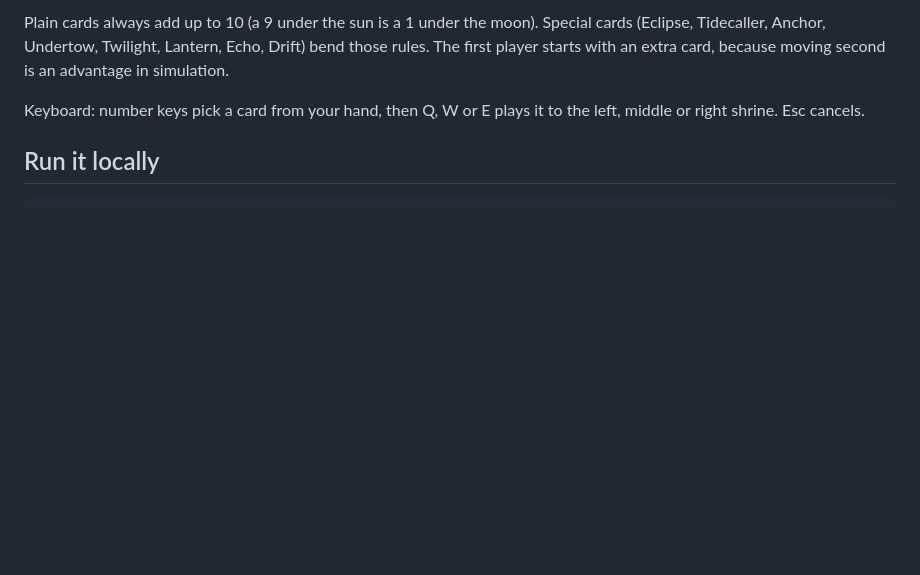
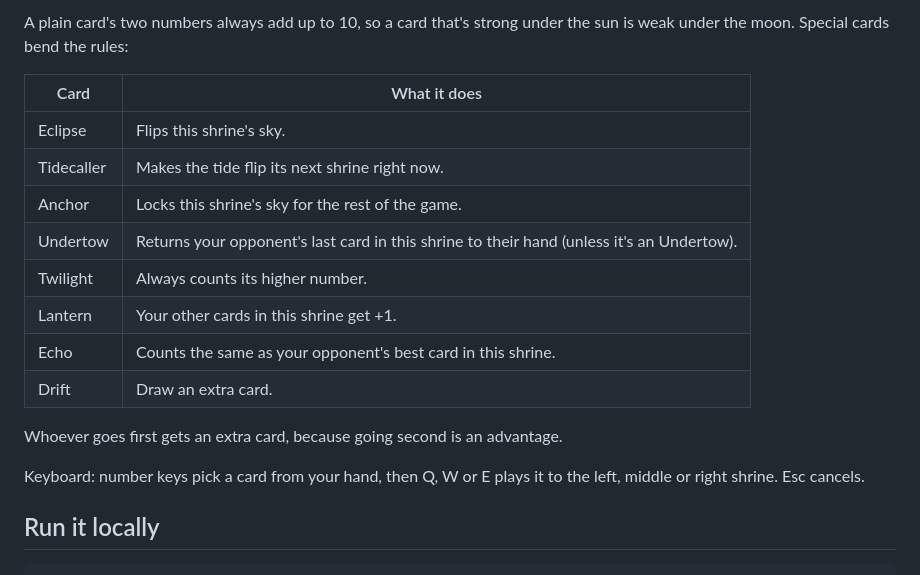
Before and after one commit to isstiaung/tidebound, a Markdown page: README.md, the part around one of its changes. Drawn GitHub-style; blank space fills up the shorter version.

```diff
--- a/README.md
+++ b/README.md
@@ -27,5 +44,18 @@ Drag cards onto shrines (or tap a card, then a shrine). Played cards fly in upri
 
-Plain cards always add up to 10 (a 9 under the sun is a 1 under the moon). Special cards (Eclipse, Tidecaller, Anchor, Undertow, Twilight, Lantern, Echo, Drift) bend those rules. The first player starts with an extra card, because moving second is an advantage in simulation.
+A plain card's two numbers always add up to 10, so a card that's strong under the sun is weak under the moon. Special cards bend the rules:
+
+| Card | What it does |
+| --- | --- |
+| Eclipse | Flips this shrine's sky. |
+| Tidecaller | Makes the tide flip its next shrine right now. |
+| Anchor | Locks this shrine's sky for the rest of the game. |
+| Undertow | Returns your opponent's last card in this shrine to their hand (unless it's an Undertow). |
+| Twilight | Always counts its higher number. |
+| Lantern | Your other cards in this shrine get +1. |
+| Echo | Counts the same as your opponent's best card in this shrine. |
+| Drift | Draw an extra card. |
+
+Whoever goes first gets an extra card, because going second is an advantage.
 
 Keyboard: number keys pick a card from your hand, then Q, W or E plays it to the left, middle or right shrine. Esc cancels.
 
```
Also changed, not shown: other parts of README.md (+29 -12 lines), docs/screenshots/mobile.png (added), docs/screenshots/title.png (added), docs/screenshots/voyage.png (added), 7 other files.
